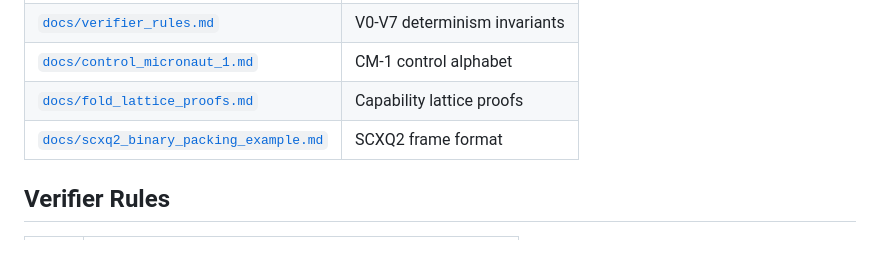
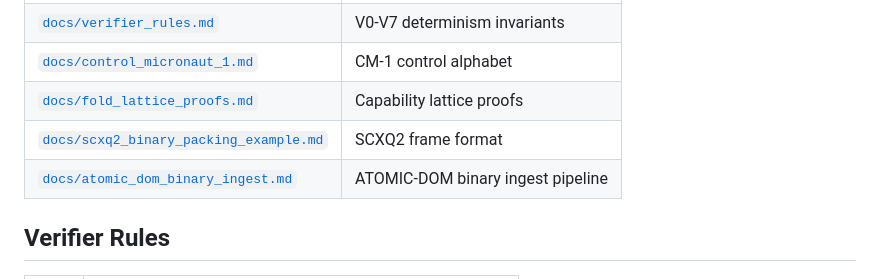
Before and after one commit to cannaseedus-bot/MICRONAUT, a Markdown page: README.md, the part around the change. Rendered like a GitHub page; blank space fills up the shorter version.

Commit message:
Add ATOMIC-DOM binary ingest documentation

```diff
--- a/README.md
+++ b/README.md
@@ -107,6 +107,7 @@ Pre-semantic control layer using Unicode C0 characters for phase signaling. See
 | [`docs/control_micronaut_1.md`](docs/control_micronaut_1.md) | CM-1 control alphabet |
 | [`docs/fold_lattice_proofs.md`](docs/fold_lattice_proofs.md) | Capability lattice proofs |
 | [`docs/scxq2_binary_packing_example.md`](docs/scxq2_binary_packing_example.md) | SCXQ2 frame format |
+| [`docs/atomic_dom_binary_ingest.md`](docs/atomic_dom_binary_ingest.md) | ATOMIC-DOM binary ingest pipeline |
 
 ## Verifier Rules
 
```
Also changed, not shown: docs/atomic_dom_binary_ingest.md (added, +173 -0 lines).
